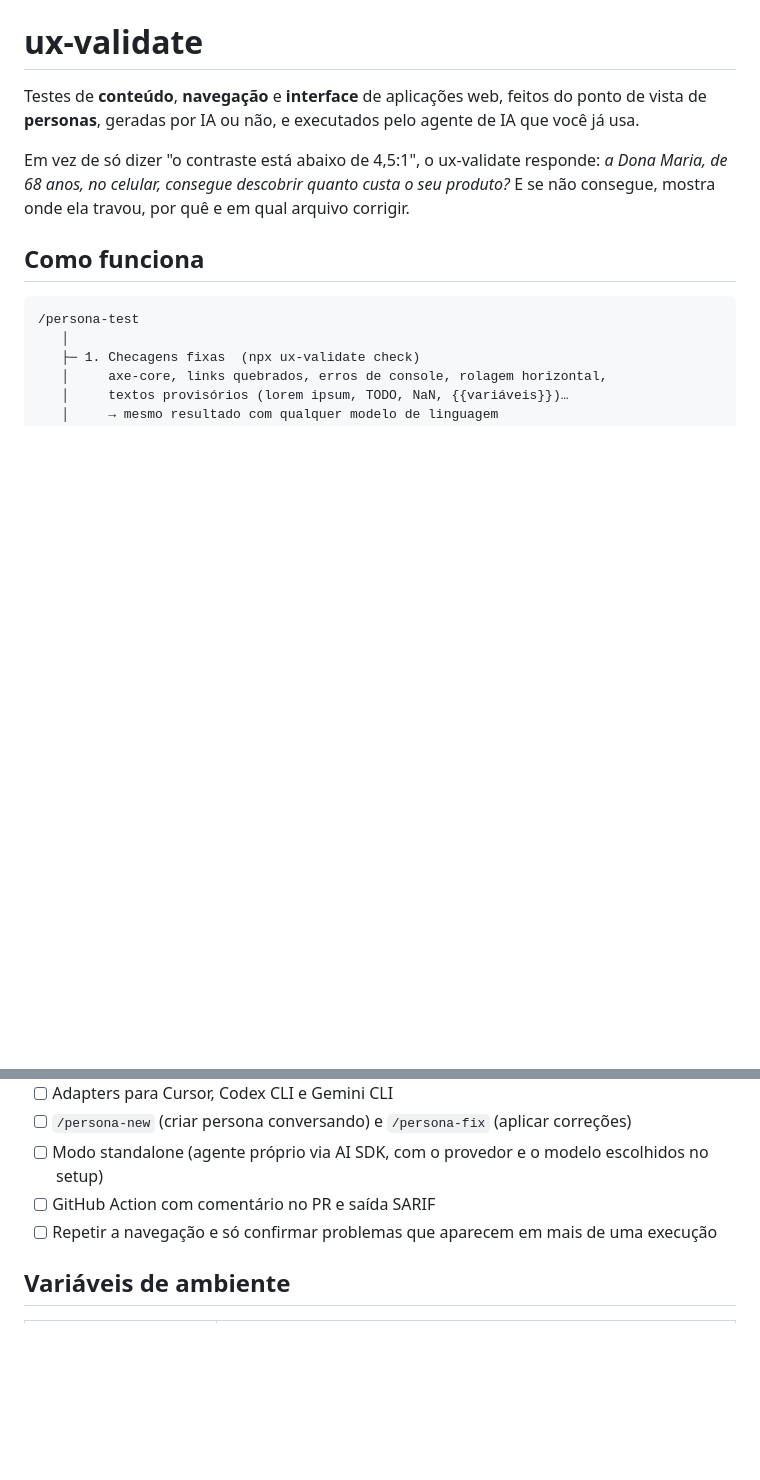
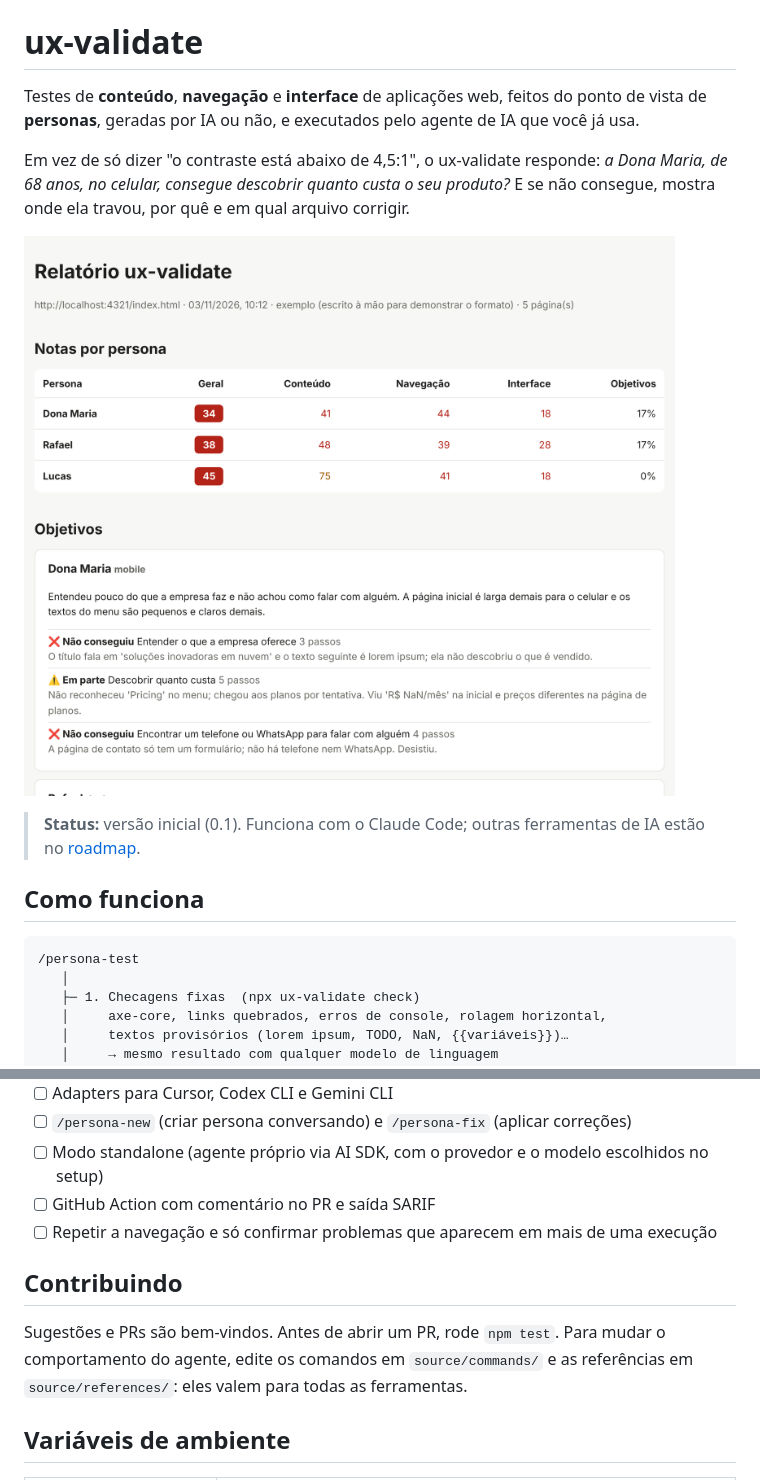
Before and after one commit to actions-marketplace-validations/fabiofigueredo_ux-validate, a Markdown page: README.md, 2 parts joined by grey strips. GitHub-like rendering; pictures changed too: docs/relatorio-exemplo.png (added); blank space fills up the shorter version.

```diff
--- a/README.md
+++ b/README.md
@@ -3,6 +3,10 @@
 Testes de **conteúdo**, **navegação** e **interface** de aplicações web, feitos do ponto de vista de **personas**, geradas por IA ou não, e executados pelo agente de IA que você já usa.
 
 Em vez de só dizer "o contraste está abaixo de 4,5:1", o ux-validate responde: *a Dona Maria, de 68 anos, no celular, consegue descobrir quanto custa o seu produto?* E se não consegue, mostra onde ela travou, por quê e em qual arquivo corrigir.
+
+![Relatório do ux-validate com notas por persona e objetivos cumpridos](docs/relatorio-exemplo.png)
+
+> **Status:** versão inicial (0.1). Funciona com o Claude Code; outras ferramentas de IA estão no [roadmap](#roadmap).
 
 ## Como funciona
 
@@ -140,6 +199,10 @@ Os comandos em `source/commands/` usam placeholders (`{{WORK_DIR}}`, `{{CHECK_CM
 - [ ] GitHub Action com comentário no PR e saída SARIF
 - [ ] Repetir a navegação e só confirmar problemas que aparecem em mais de uma execução
 
+## Contribuindo
+
+Sugestões e PRs são bem-vindos. Antes de abrir um PR, rode `npm test`. Para mudar o comportamento do agente, edite os comandos em `source/commands/` e as referências em `source/references/`: eles valem para todas as ferramentas.
+
 ## Variáveis de ambiente
 
 | Variável | Uso |
```
Also changed, not shown: other parts of README.md (+61 -6 lines).
